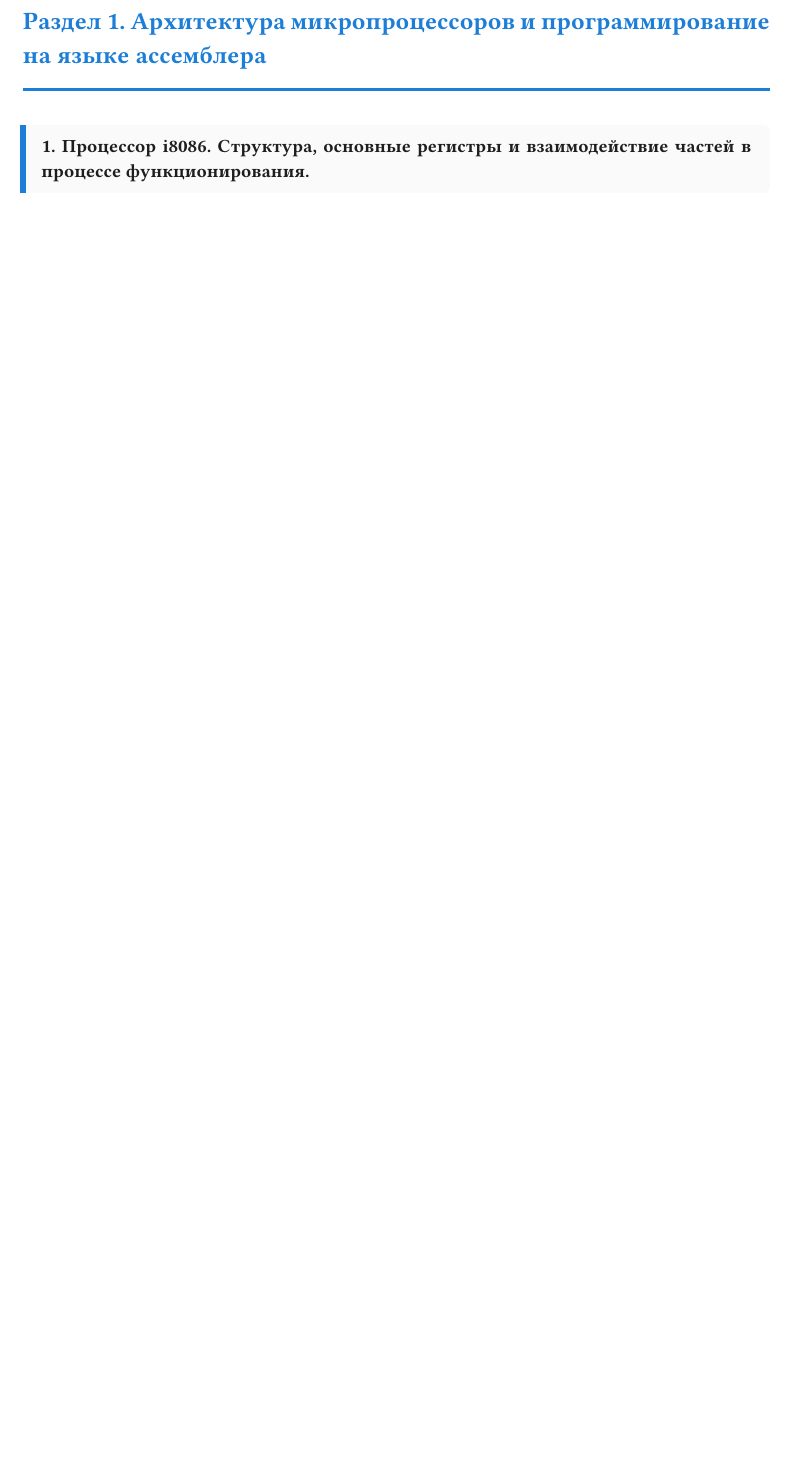
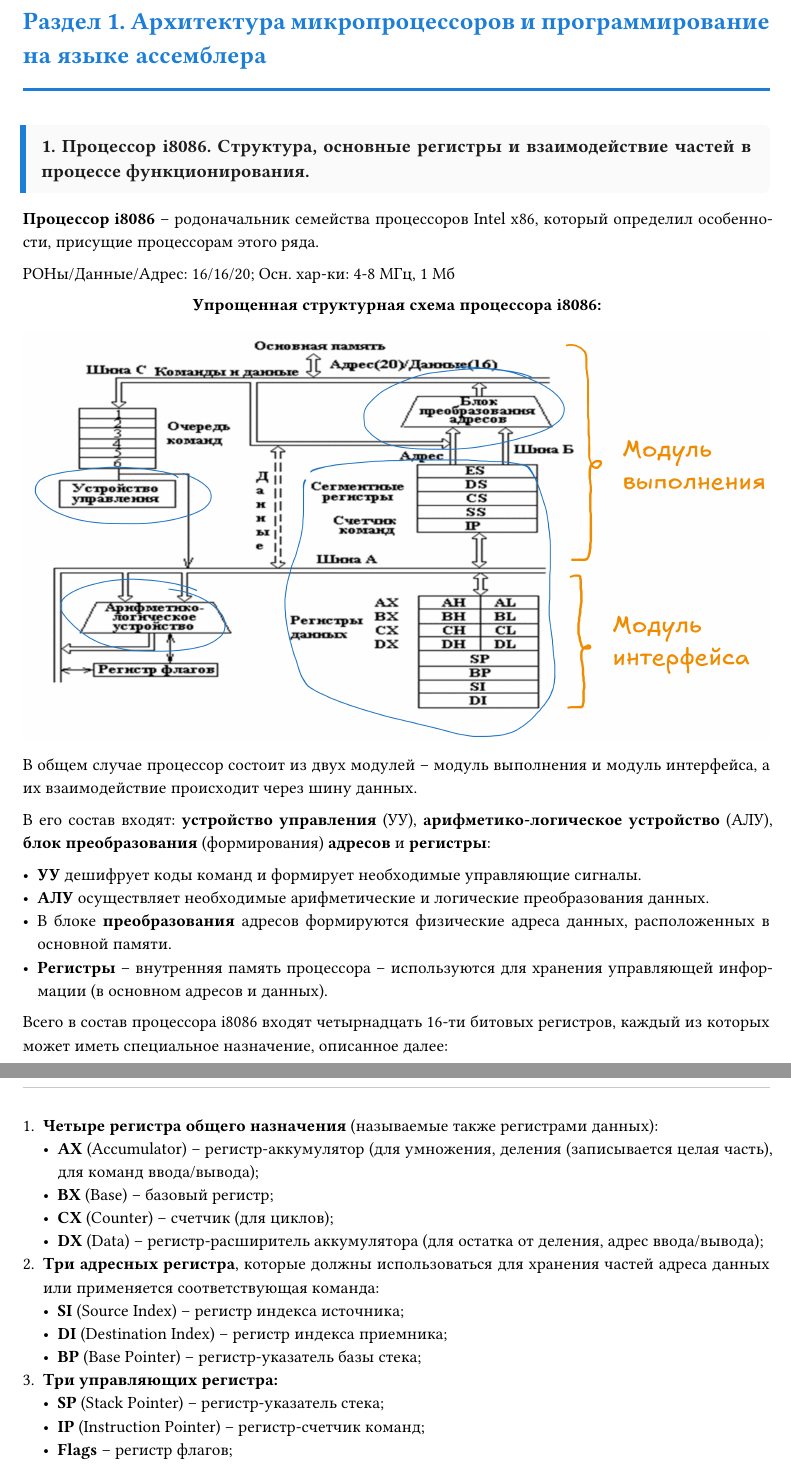
Before and after one commit to notkik8/4semexams, a Typst document (mzya.typ): part of page 4 of 11 before the commit and two parts of pages 4 and 5 of 12 after it, the two joined at a grey line, cut so that both start at the same text, the shorter picture padded with empty space. Compiled offline with Typst 0.15.

Commit message:
почти 2 вопроса по мзя осилены были

```diff
--- a/mzya.typ
+++ b/mzya.typ
@@ -14,4 +14,35 @@
 
 == 1. Процессор i8086. Структура, основные регистры и взаимодействие частей в процессе функционирования.
 
-_Ожидает заполнения._
+*Процессор i8086* – родоначальник семейства процессоров Intel x86, который определил особенности, присущие процессорам этого ряда.
+
+РОНы/Данные/Адрес: 16/16/20; Осн. хар-ки: 4-8 МГц, 1 Мб
+
+#align(center)[*Упрощенная структурная схема процессора i8086:*]
+
+#align(center)[#image("mp/1.png")]
+
+В общем случае процессор состоит из двух модулей – модуль выполнения и модуль интерфейса, а их взаимодействие происходит через шину данных.
+
+В его состав входят: *устройство управления* (УУ), *арифметико-логическое устройство* (АЛУ), *блок преобразования* (формирования) *адресов* и *регистры*:
+
+  - *УУ* дешифрует коды команд и формирует необходимые управляющие сигналы.
+  - *АЛУ* осуществляет необходимые арифметические и логические преобразования данных.
+  - В блоке *преобразования* адресов формируются физические адреса данных, расположенных в основной памяти.
+  - *Регистры* – внутренняя память процессора – используются для хранения управляющей информации (в основном адресов и данных).
+
+Всего в состав процессора i8086 входят четырнадцать 16-ти битовых регистров, каждый из которых может иметь специальное назначение, описанное далее:
+
+1. *Четыре регистра общего назначения* (называемые также регистрами данных):
+  - *AX* (Accumulator) – регистр-аккумулятор (для умножения, деления (записывается целая часть), для команд ввода/вывода);
+  - *BX* (Base) – базовый регистр;
+  - *СХ* (Counter) – счетчик (для циклов);
+  - *DX* (Data) – регистр-расширитель аккумулятора (для остатка от деления, адрес ввода/вывода);
+2. *Три адресных регистра*, которые должны использоваться для хранения частей адреса данных или применяется соответствующая команда:
+  - *SI* (Source Index) – регистр индекса источника;
+  - *DI* (Destination Index) – регистр индекса приемника;
+  - *BP* (Base Pointer) – регистр-указатель базы стека;
+3. *Три управляющих регистра:*
+  - *SP* (Stack Pointer) – регистр-указатель стека;
+  - *IP* (Instruction Pointer) – регистр-счетчик команд;
+  - *Flags* – регистр флагов;
@@ -18,3 +54,6 @@
 
 == 2. Процессор i8086. Адресация оперативной памяти i8086.
 
+*Процессор i8086* – родоначальник семейства процессоров Intel x86, который определил особенности, присущие процессорам этого ряда.
+
+РОНы/Данные/Адрес: 16/16/20; Осн. хар-ки: 4-8 МГц, 1 Мб
```
Also changed, not shown: mp/1.png (added), mzya.typ (18 more changed lines).
